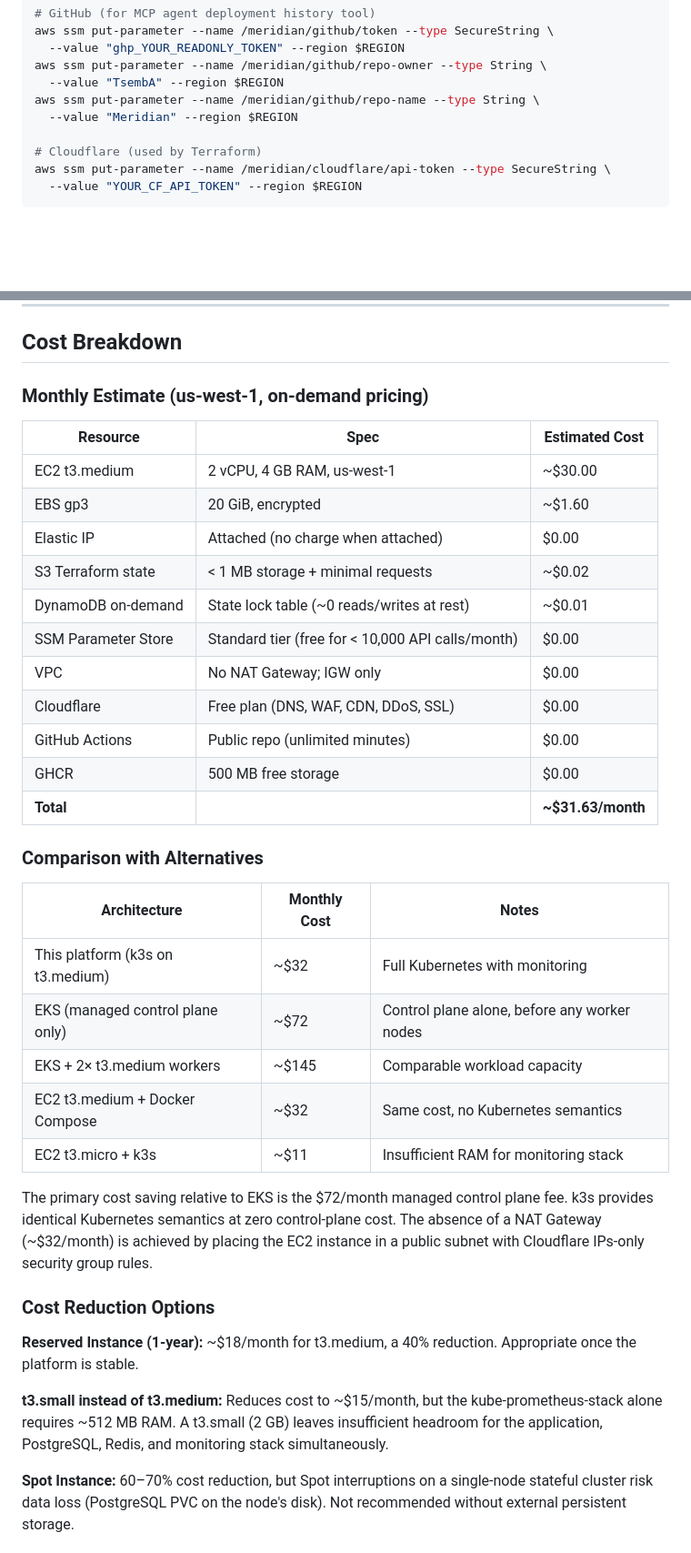
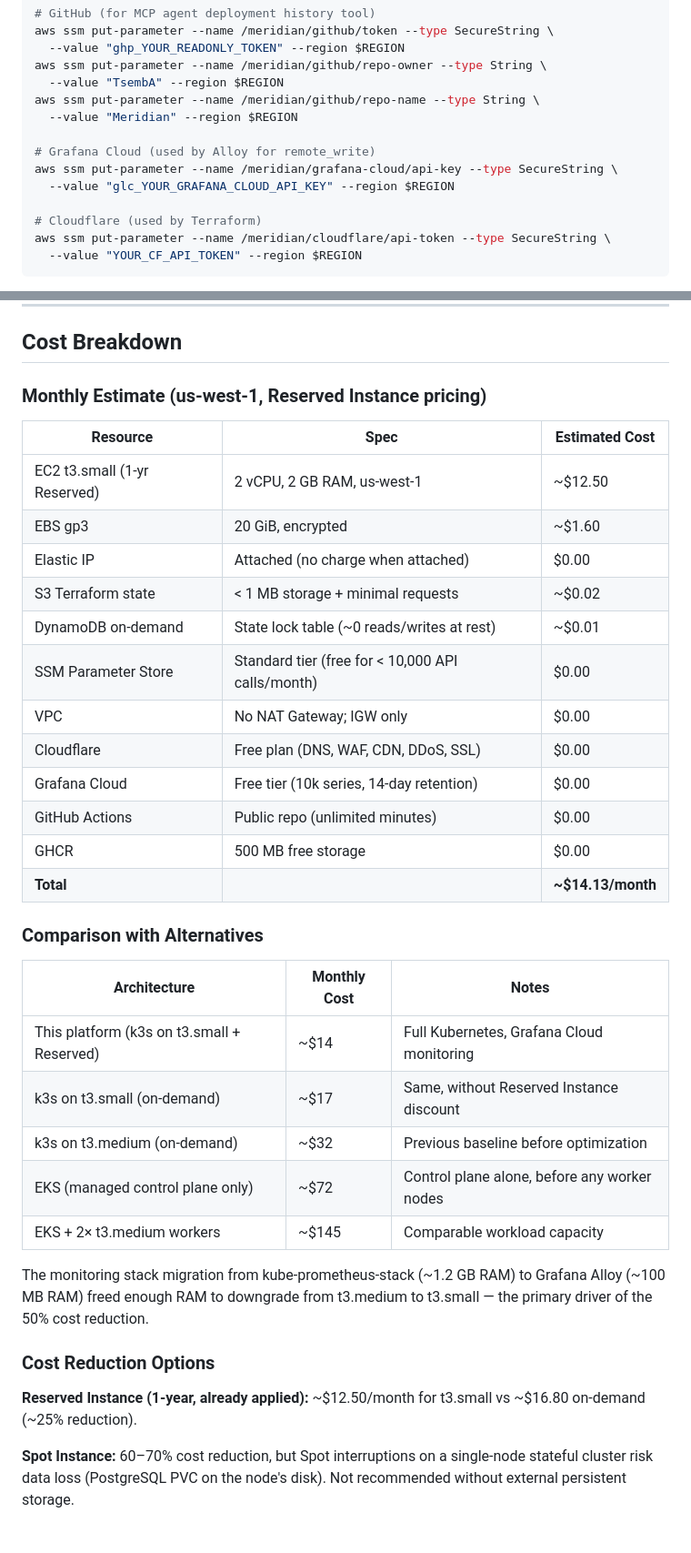
Before and after one commit to TsembA/Meridian, a Markdown page: README.md, 2 parts joined by grey strips. Shown at 91% size. Drawn GitHub-style; blank space fills up the shorter version.

```diff
--- a/README.md
+++ b/README.md
@@ -287,6 +283,10 @@ aws ssm put-parameter --name /meridian/github/repo-owner --type String \
 aws ssm put-parameter --name /meridian/github/repo-name --type String \
   --value "Meridian" --region $REGION
 
+# Grafana Cloud (used by Alloy for remote_write)
+aws ssm put-parameter --name /meridian/grafana-cloud/api-key --type SecureString \
+  --value "glc_YOUR_GRAFANA_CLOUD_API_KEY" --region $REGION
+
 # Cloudflare (used by Terraform)
 aws ssm put-parameter --name /meridian/cloudflare/api-token --type SecureString \
   --value "YOUR_CF_API_TOKEN" --region $REGION
@@ -982,11 +953,11 @@ aws s3 cp terraform.tfstate.restored \
 
 ## Cost Breakdown
 
-### Monthly Estimate (us-west-1, on-demand pricing)
+### Monthly Estimate (us-west-1, Reserved Instance pricing)
 
 | Resource | Spec | Estimated Cost |
 |----------|------|---------------|
-| EC2 t3.medium | 2 vCPU, 4 GB RAM, us-west-1 | ~$30.00 |
+| EC2 t3.small (1-yr Reserved) | 2 vCPU, 2 GB RAM, us-west-1 | ~$12.50 |
 | EBS gp3 | 20 GiB, encrypted | ~$1.60 |
 | Elastic IP | Attached (no charge when attached) | $0.00 |
 | S3 Terraform state | < 1 MB storage + minimal requests | ~$0.02 |
@@ -994,27 +965,26 @@ aws s3 cp terraform.tfstate.restored \
 | SSM Parameter Store | Standard tier (free for < 10,000 API calls/month) | $0.00 |
 | VPC | No NAT Gateway; IGW only | $0.00 |
 | Cloudflare | Free plan (DNS, WAF, CDN, DDoS, SSL) | $0.00 |
+| Grafana Cloud | Free tier (10k series, 14-day retention) | $0.00 |
 | GitHub Actions | Public repo (unlimited minutes) | $0.00 |
 | GHCR | 500 MB free storage | $0.00 |
-| **Total** | | **~$31.63/month** |
+| **Total** | | **~$14.13/month** |
 
 ### Comparison with Alternatives
 
 | Architecture | Monthly Cost | Notes |
 |-------------|-------------|-------|
-| This platform (k3s on t3.medium) | ~$32 | Full Kubernetes with monitoring |
+| This platform (k3s on t3.small + Reserved) | ~$14 | Full Kubernetes, Grafana Cloud monitoring |
+| k3s on t3.small (on-demand) | ~$17 | Same, without Reserved Instance discount |
+| k3s on t3.medium (on-demand) | ~$32 | Previous baseline before optimization |
 | EKS (managed control plane only) | ~$72 | Control plane alone, before any worker nodes |
 | EKS + 2× t3.medium workers | ~$145 | Comparable workload capacity |
-| EC2 t3.medium + Docker Compose | ~$32 | Same cost, no Kubernetes semantics |
-| EC2 t3.micro + k3s | ~$11 | Insufficient RAM for monitoring stack |
 
-The primary cost saving relative to EKS is the $72/month managed control plane fee. k3s provides identical Kubernetes semantics at zero control-plane cost. The absence of a NAT Gateway (~$32/month) is achieved by placing the EC2 instance in a public subnet with Cloudflare IPs-only security group rules.
+The monitoring stack migration from kube-prometheus-stack (~1.2 GB RAM) to Grafana Alloy (~100 MB RAM) freed enough RAM to downgrade from t3.medium to t3.small — the primary driver of the 50% cost reduction.
 
 ### Cost Reduction Options
 
-**Reserved Instance (1-year):** ~$18/month for t3.medium, a 40% reduction. Appropriate once the platform is stable.
-
-**t3.small instead of t3.medium:** Reduces cost to ~$15/month, but the kube-prometheus-stack alone requires ~512 MB RAM. A t3.small (2 GB) leaves insufficient headroom for the application, PostgreSQL, Redis, and monitoring stack simultaneously.
+**Reserved Instance (1-year, already applied):** ~$12.50/month for t3.small vs ~$16.80 on-demand (~25% reduction).
 
 **Spot Instance:** 60–70% cost reduction, but Spot interruptions on a single-node stateful cluster risk data loss (PostgreSQL PVC on the node's disk). Not recommended without external persistent storage.
 
```
Also changed, not shown: other parts of README.md (+23 -56 lines), docs/RUNBOOK.md (+103 -95 lines).
